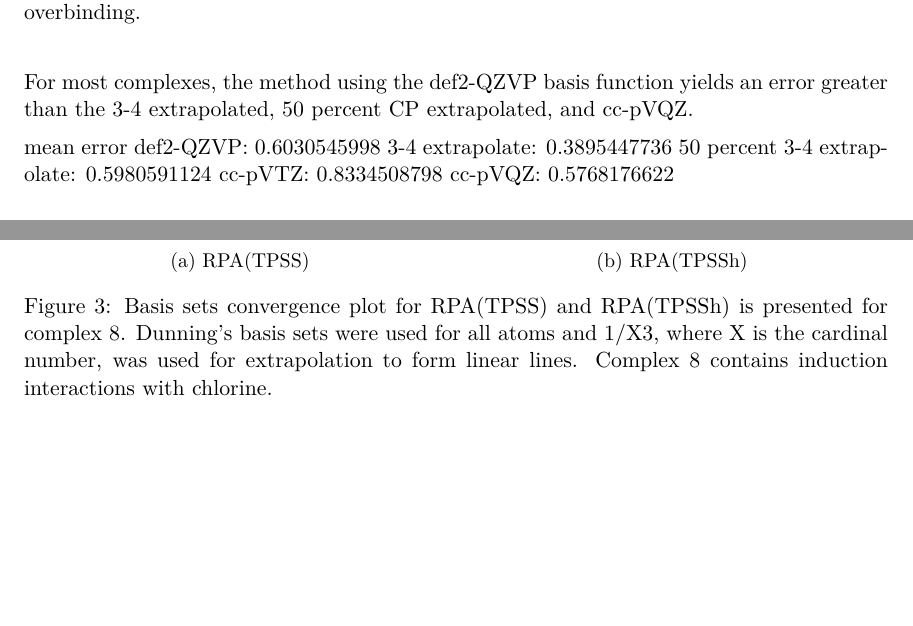
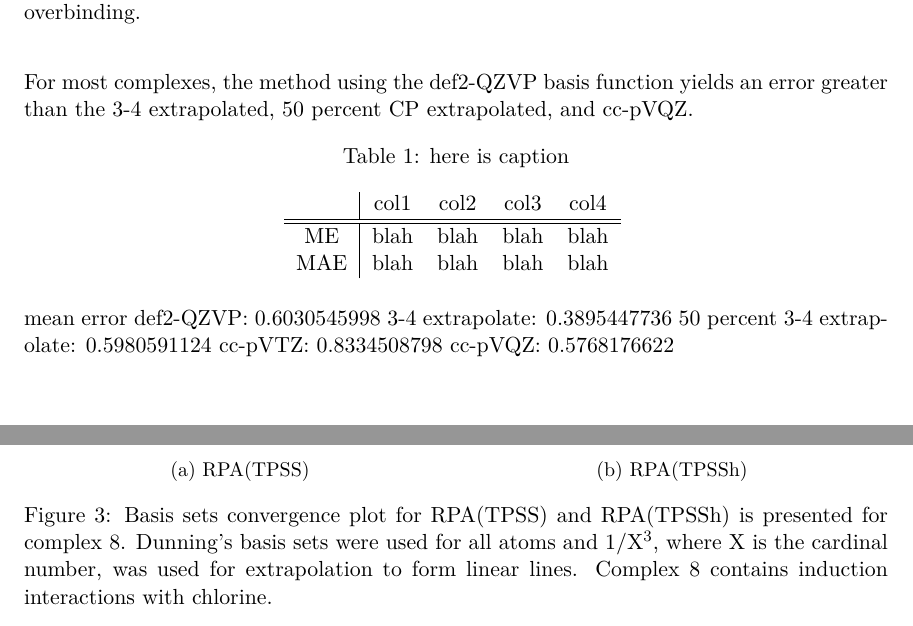
Before and after one commit to bdnguye2/lissoclimide_collab, a LaTeX document (report/rpa_tpss_tpssh/rpa_tpss_h.tex): two parts of pages 2 and 3 of 6, joined at a grey line, cut so that both start at the same text, the shorter picture padded with empty space. Compiled offline with pdfLaTeX.

Commit message:
added table template and fixed $ signs

```diff
--- a/report/rpa_tpss_tpssh/rpa_tpss_h.tex
+++ b/report/rpa_tpss_tpssh/rpa_tpss_h.tex
@@ -124,6 +124,18 @@ For most complexes, the method using the def2-QZVP basis function yields
 an error greater than the 3-4 extrapolated, 50 percent CP
 extrapolated, and cc-pVQZ.
 
+\begin{table}[hbpt]
+  \caption{here is caption}
+  \centering
+  \begin{tabular}{c|cccc}
+       & col1 & col2 & col3 & col4 \\
+    \hline\hline
+    ME & blah & blah & blah & blah \\
+    MAE & blah & blah & blah & blah
+  \end{tabular}
+  \label{tab:stuff}
+\end{table}
+
 mean error
 def2-QZVP: 0.6030545998
 3-4 extrapolate: 0.3895447736
@@ -175,7 +187,7 @@ RPA(TPSSh) also approaches a value that is more negative than RPA(TPSS).
   \end{subfigure}
   \caption{Basis sets convergence plot for RPA(TPSS) and RPA(TPSSh) is
     presented for complex 8. Dunning's basis sets were used for all atoms
-    and 1/X3, where X is the cardinal number, was used for extrapolation
+    and 1/X$^3$, where X is the cardinal number, was used for extrapolation
     to form linear lines. Complex 8 contains induction interactions with
     chlorine.}
   \label{fig:complex_8}
```
Also changed, not shown: report/rpa_tpss_tpssh/rpa_tpss_h.tex (2 more changed lines).
